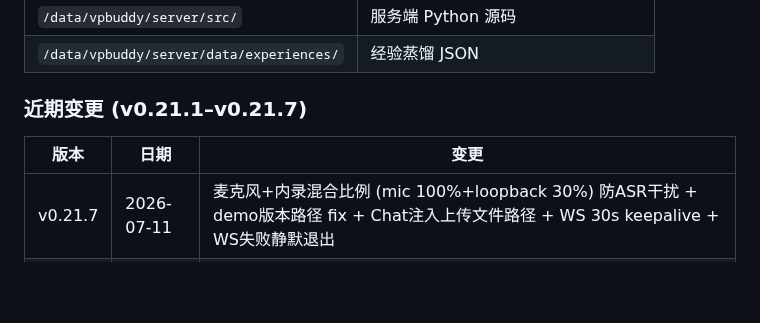
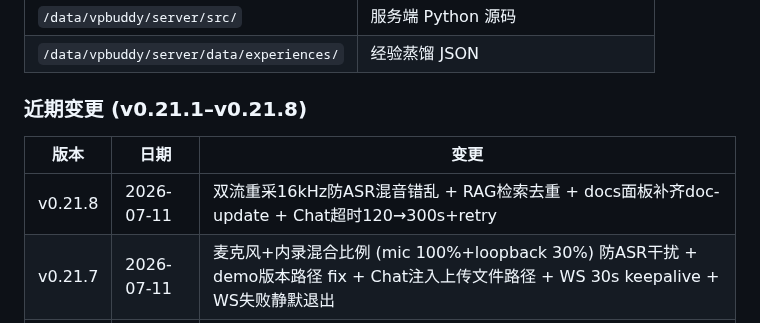
Before and after one commit to aotocode2026/vpbuddy, a Markdown page: docs/api-reference.md, the part around one of its changes. Drawn GitHub-style; blank space fills up the shorter version.

Commit message:
docs: api-reference.md v0.21.8

```diff
--- a/docs/api-reference.md
+++ b/docs/api-reference.md
@@ -891,10 +891,11 @@ GET /api/timeline
 | `/data/vpbuddy/server/src/` | 服务端 Python 源码 |
 | `/data/vpbuddy/server/data/experiences/` | 经验蒸馏 JSON |
 
-### 近期变更 (v0.21.1–v0.21.7)
+### 近期变更 (v0.21.1–v0.21.8)
 
 | 版本 | 日期 | 变更 |
 |------|------|------|
+| v0.21.8 | 2026-07-11 | 双流重采16kHz防ASR混音错乱 + RAG检索去重 + docs面板补齐doc-update + Chat超时120→300s+retry |
 | v0.21.7 | 2026-07-11 | 麦克风+内录混合比例 (mic 100%+loopback 30%) 防ASR干扰 + demo版本路径 fix + Chat注入上传文件路径 + WS 30s keepalive + WS失败静默退出 |
 | v0.21.6 | 2026-07-11 | Win both→mic+WASAPI loopback 双流混合 + demo 恢复与 batch_docs 并行触发 |
 | v0.21.5 | 2026-07-11 | KB检索改 user_id 隔离 (不再限 meeting_id) + WS 断连优雅退出 (break) + stop_capture 超时 10s→3s |
```
Also changed, not shown: other parts of docs/api-reference.md (+1 -1 lines).
